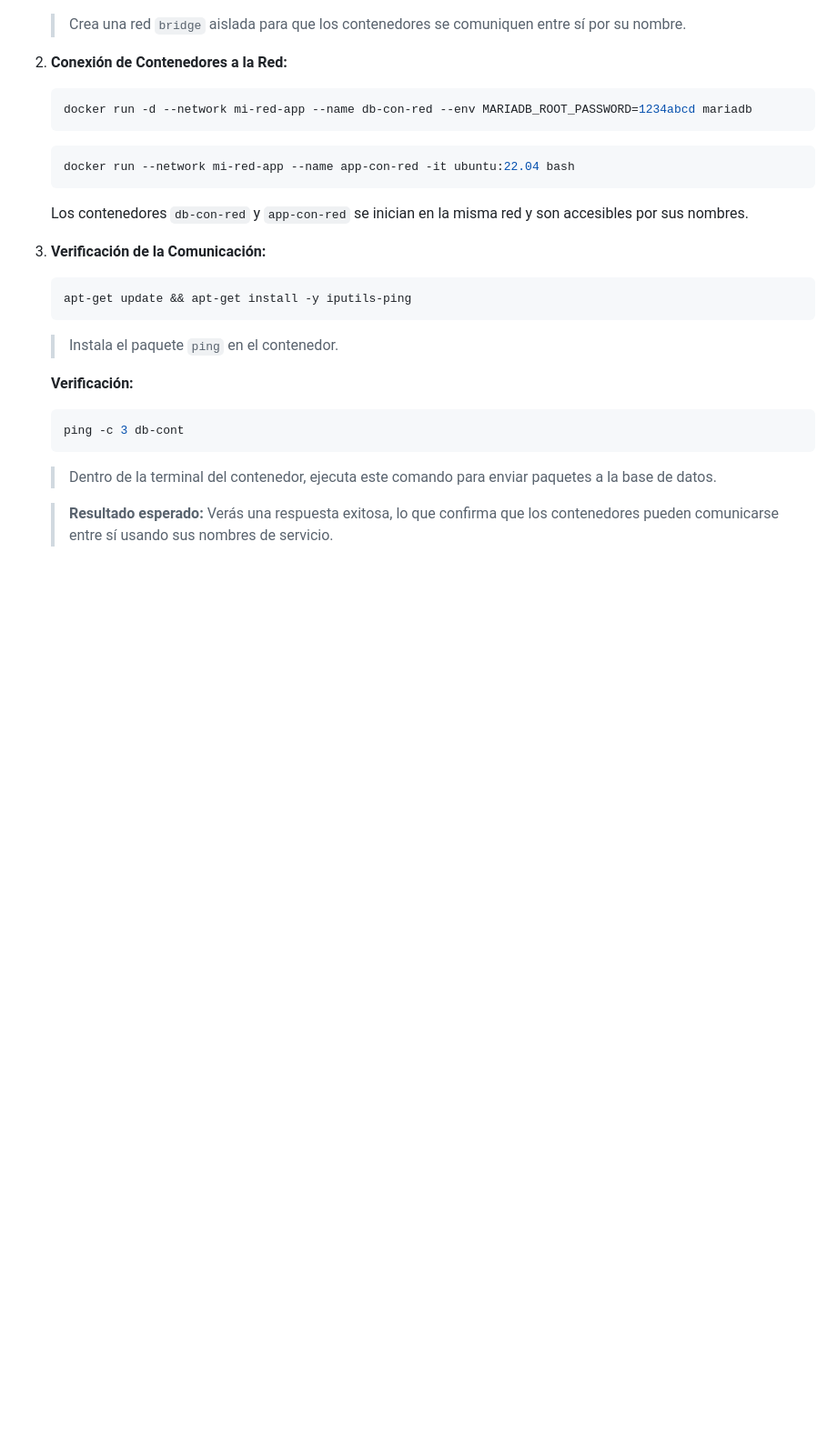
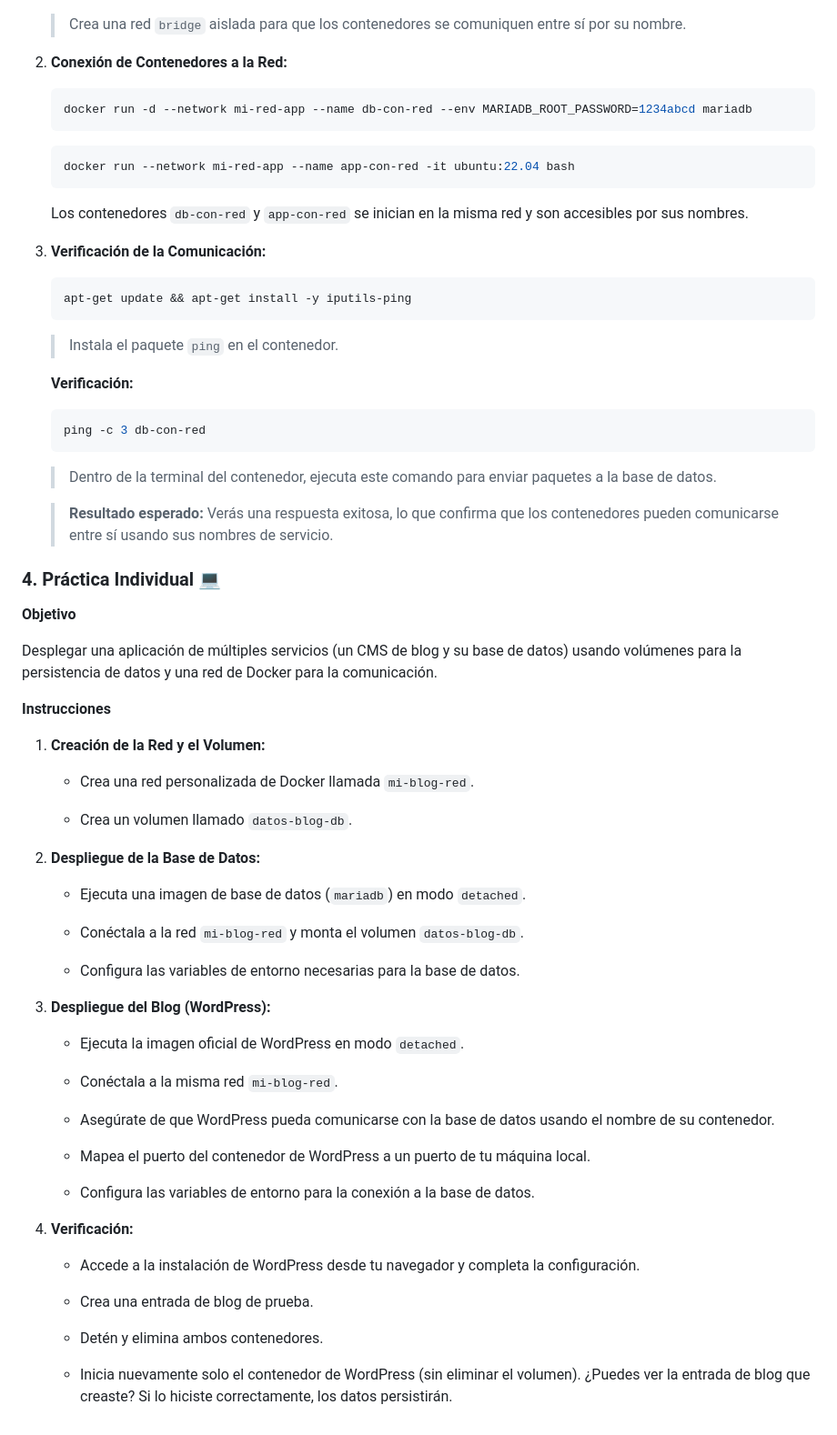
Before and after one commit to usfxch/com610-labs, a Markdown page: tema2/lab-2.2-gestion-de-contenedores-y-volumenes-locales.md, the part around the change. Shown at 91% size. GitHub-like rendering; blank space fills up the shorter version.

Commit message:
Enunciado de la práctica guiada

````diff
--- a/tema2/lab-2.2-gestion-de-contenedores-y-volumenes-locales.md
+++ b/tema2/lab-2.2-gestion-de-contenedores-y-volumenes-locales.md
@@ -207,8 +207,52 @@ Estos ejercicios te guiarán a través de los conceptos de volúmenes y redes.
 
     **Verificación:**
     ```bash
-    ping -c 3 db-cont
+    ping -c 3 db-con-red
     ```
     > Dentro de la terminal del contenedor, ejecuta este comando para enviar paquetes a la base de datos.
 
     > **Resultado esperado:** Verás una respuesta exitosa, lo que confirma que los contenedores pueden comunicarse entre sí usando sus nombres de servicio.
+
+### 4. Práctica Individual 💻
+
+**Objetivo**
+
+Desplegar una aplicación de múltiples servicios (un CMS de blog y su base de datos) usando volúmenes para la persistencia de datos y una red de Docker para la comunicación.
+
+**Instrucciones**
+
+1. **Creación de la Red y el Volumen:**
+
+    - Crea una red personalizada de Docker llamada `mi-blog-red`.
+
+    - Crea un volumen llamado `datos-blog-db`.
+
+2. **Despliegue de la Base de Datos:**
+
+    - Ejecuta una imagen de base de datos (`mariadb`) en modo `detached`.
+
+    - Conéctala a la red `mi-blog-red` y monta el volumen `datos-blog-db`.
+
+    - Configura las variables de entorno necesarias para la base de datos.
+
+3. **Despliegue del Blog (WordPress):**
+
+    - Ejecuta la imagen oficial de WordPress en modo `detached`.
+
+    - Conéctala a la misma red `mi-blog-red`.
+
+    - Asegúrate de que WordPress pueda comunicarse con la base de datos usando el nombre de su contenedor.
+
+    - Mapea el puerto del contenedor de WordPress a un puerto de tu máquina local.
+
+    - Configura las variables de entorno para la conexión a la base de datos.
+
+4. **Verificación:**
+
+    - Accede a la instalación de WordPress desde tu navegador y completa la configuración.
+
+    - Crea una entrada de blog de prueba.
+
+    - Detén y elimina ambos contenedores.
+
+    - Inicia nuevamente solo el contenedor de WordPress (sin eliminar el volumen). ¿Puedes ver la entrada de blog que creaste? Si lo hiciste correctamente, los datos persistirán.
````
